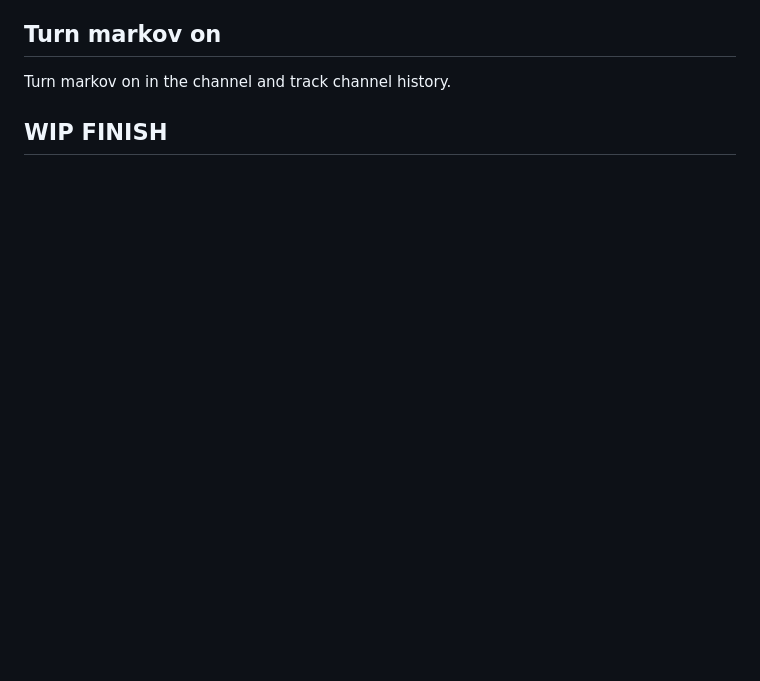
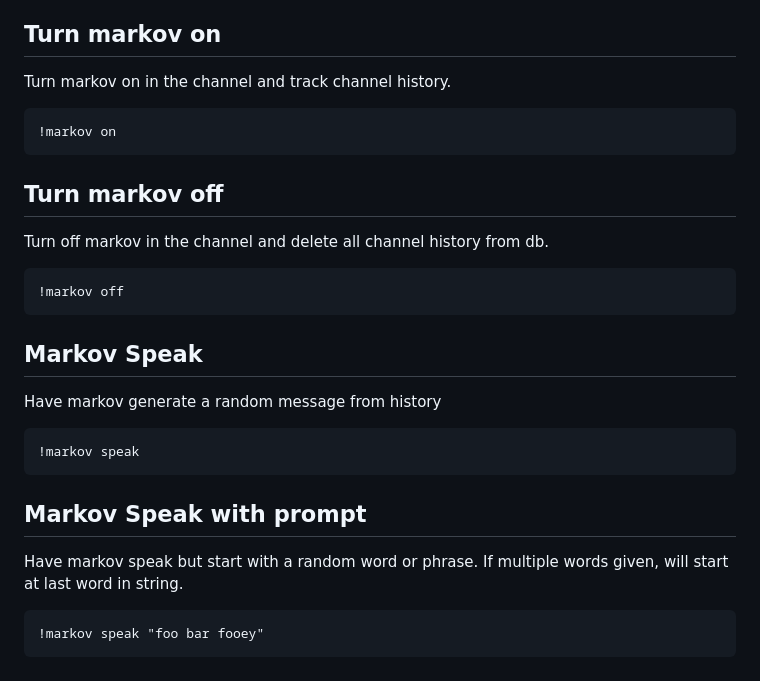
Before and after one commit to tnoff/discord-bot, a Markdown page: docs/markov.md, the part around the change. GitHub-like rendering; blank space fills up the shorter version.

````diff
--- a/docs/markov.md
+++ b/docs/markov.md
@@ -25,4 +25,30 @@ In then uses weighted random chance to pick the next word, then uses this word a
 
 Turn markov on in the channel and track channel history.
 
-## WIP FINISH
+```
+!markov on
+```
+
+## Turn markov off
+
+Turn off markov in the channel and delete all channel history from db.
+
+```
+!markov off
+```
+
+## Markov Speak
+
+Have markov generate a random message from history
+
+```
+!markov speak
+```
+
+## Markov Speak with prompt
+
+Have markov speak but start with a random word or phrase. If multiple words given, will start at last word in string.
+
+```
+!markov speak "foo bar fooey"
+```
````
Also changed, not shown: docs/role.md (added, +156 -0 lines), docs/images/manage_roles.png (added), docs/images/role_order.png (added), 1 other file.
